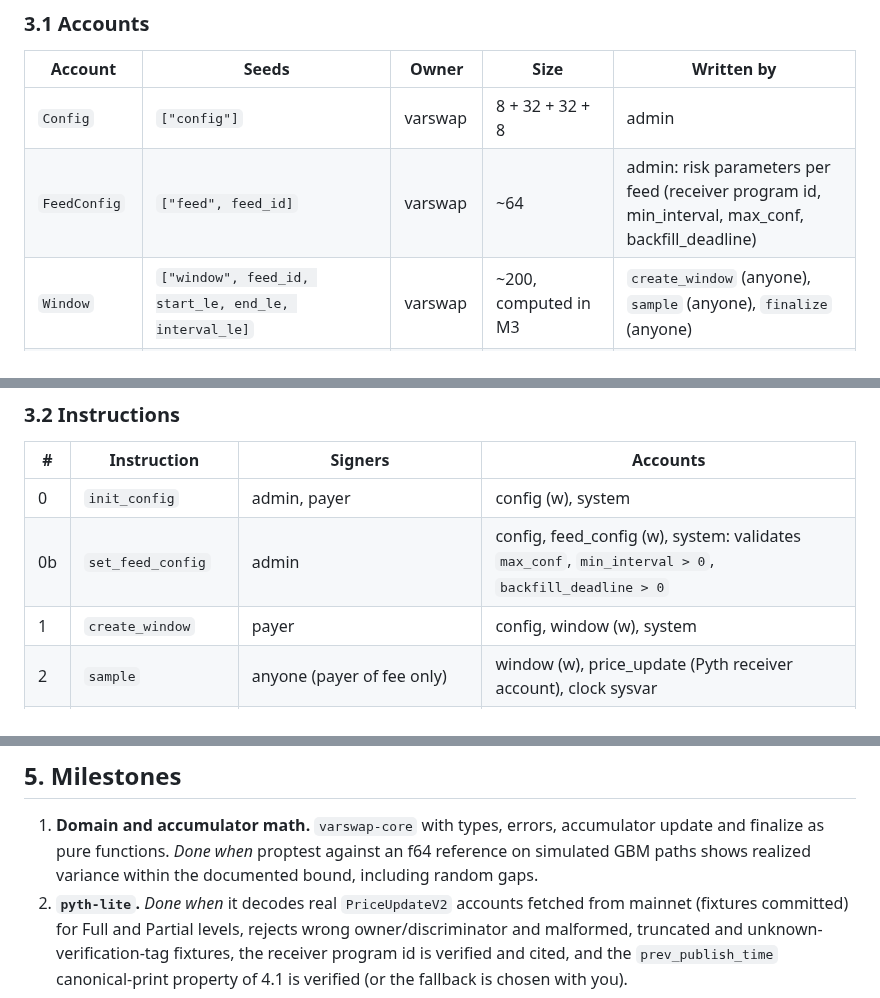
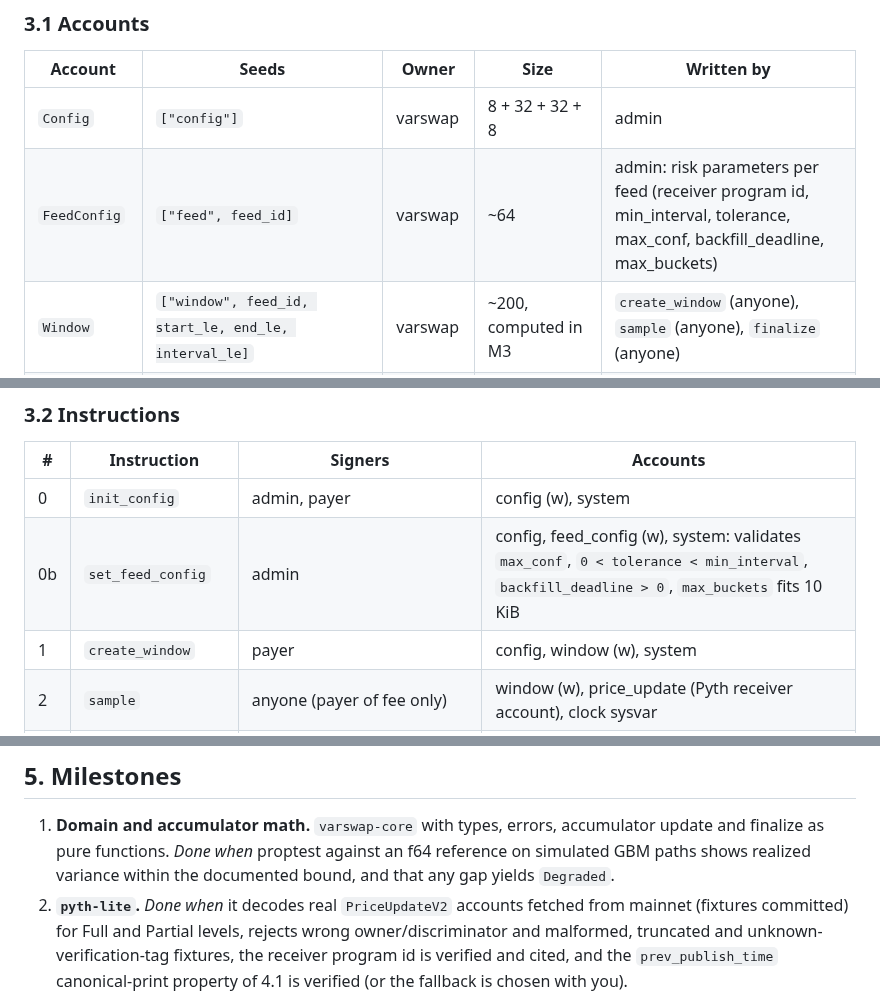
Before and after one commit to joaquinbejar/varswap, a Markdown page: docs/PLAN.md, 3 parts joined by grey strips. Rendered like a GitHub page.

```diff
--- a/docs/PLAN.md
+++ b/docs/PLAN.md
@@ -106,7 +107,7 @@ pub enum VarswapError {
 | Account | Seeds | Owner | Size | Written by |
 | --- | --- | --- | --- | --- |
 | `Config` | `["config"]` | varswap | 8 + 32 + 32 + 8 | admin |
-| `FeedConfig` | `["feed", feed_id]` | varswap | ~64 | admin: risk parameters per feed (receiver program id, min_interval, max_conf, backfill_deadline) |
+| `FeedConfig` | `["feed", feed_id]` | varswap | ~64 | admin: risk parameters per feed (receiver program id, min_interval, tolerance, max_conf, backfill_deadline, max_buckets) |
 | `Window` | `["window", feed_id, start_le, end_le, interval_le]` | varswap | ~200, computed in M3 | `create_window` (anyone), `sample` (anyone), `finalize` (anyone) |
 | `Swap` | `["swap", window, long, short, swap_index_le]` | varswap | 8 + 32×3 + 8×4 + 1 + 8×2 + 2 = ~162 | `open_swap`, `settle_swap`, `claim_*` (payouts and claimed flags, +18 bytes) |
 | Collateral vault | `["vault", swap]` PDA token account (system create + `initialize_account3`) | SPL Token | 165 | token CPIs only |
@@ -131,7 +132,7 @@ settlement; it is listed as an open question for UI use.
 | # | Instruction | Signers | Accounts |
 | --- | --- | --- | --- |
 | 0 | `init_config` | admin, payer | config (w), system |
-| 0b | `set_feed_config` | admin | config, feed_config (w), system: validates `max_conf`, `min_interval > 0`, `backfill_deadline > 0` |
+| 0b | `set_feed_config` | admin | config, feed_config (w), system: validates `max_conf`, `0 < tolerance < min_interval`, `backfill_deadline > 0`, `max_buckets` fits 10 KiB |
 | 1 | `create_window` | payer | config, window (w), system |
 | 2 | `sample` | anyone (payer of fee only) | window (w), price_update (Pyth receiver account), clock sysvar |
 | 3 | `finalize` | anyone | window (w), clock |
@@ -258,7 +276,8 @@ to build test accounts and to cross-check the decoder.
 
 1. **Domain and accumulator math.** `varswap-core` with types, errors, accumulator update and
    finalize as pure functions. *Done when* proptest against an f64 reference on simulated GBM
-   paths shows realized variance within the documented bound, including random gaps.
+   paths shows realized variance within the documented bound, and that any gap yields
+   `Degraded`.
 2. **`pyth-lite`.** *Done when* it decodes real `PriceUpdateV2` accounts fetched from mainnet
    (fixtures committed) for Full and Partial levels, rejects wrong owner/discriminator and
    malformed, truncated and unknown-verification-tag fixtures, the receiver program id is
```
Also changed, not shown: other parts of docs/PLAN.md (+26 -8 lines).
